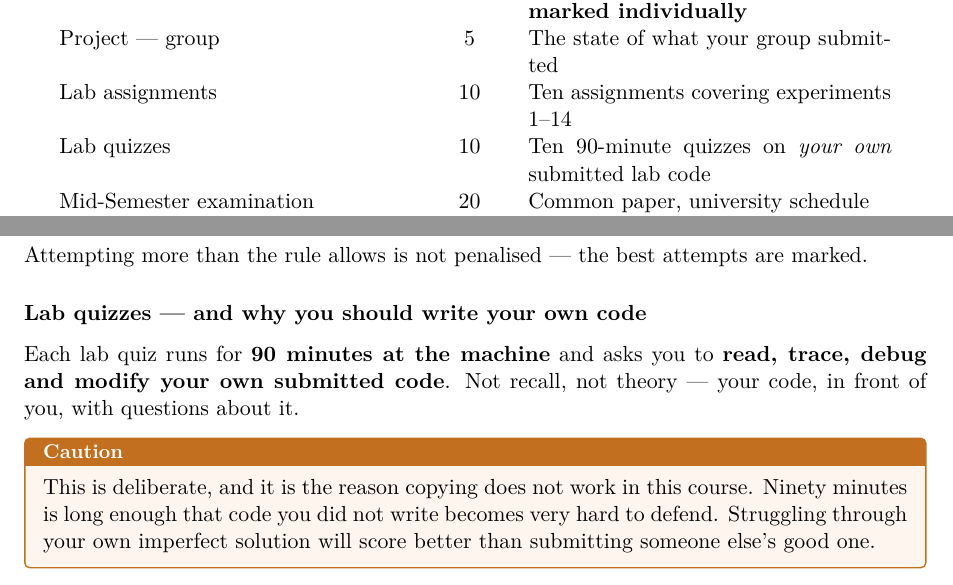
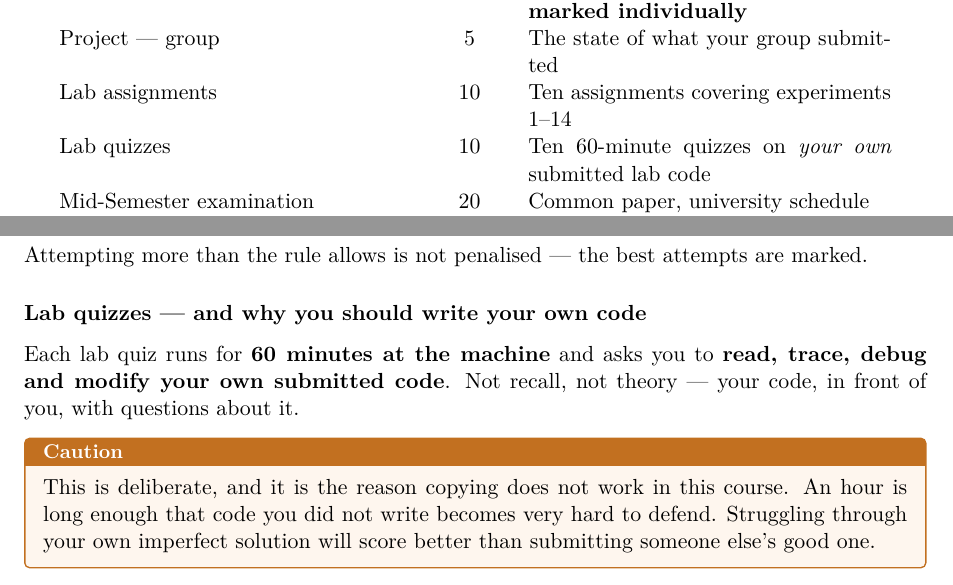
Before and after one commit to tali7c/Applied-Machine-Learning, a LaTeX document (Course-Handbook/latex/handbook.tex): two parts of pages 5 and 8 of 12, joined at a grey line, cut so that both start at the same text. Compiled offline with pdfLaTeX; a LaTeX package or settings file that is missing is left out.

Commit message:
Lab quizzes: 60 minutes, not 90
At 60 minutes a quiz takes about half a two-hour lab, leaving the
remainder for that session's experiment work - which resolves the
collision with the experiments scheduled in the same labs.

```diff
--- a/Course-Handbook/latex/handbook.tex
+++ b/Course-Handbook/latex/handbook.tex
@@ -332,15 +332,15 @@ marked.
 
 \subsubsection*{Lab quizzes --- and why you should write your own code}
 
-Each lab quiz runs for \textbf{90 minutes at the machine} and asks you to
+Each lab quiz runs for \textbf{60 minutes at the machine} and asks you to
 \textbf{read, trace, debug and modify your own submitted code}. Not recall, not
 theory --- your code, in front of you, with questions about it.
 
 \begin{caution}
 This is deliberate, and it is the reason copying does not work in this course.
-Ninety minutes is long enough that code you did not write becomes very hard to
-defend. Struggling through your own imperfect solution will score better than
-submitting someone else's good one.
+An hour is long enough that code you did not write becomes very hard to defend.
+Struggling through your own imperfect solution will score better than submitting
+someone else's good one.
 \end{caution}
 
 \subsection{Project --- 15 marks}
```
Also changed, not shown: Course-Handbook/Course-Handbook.pdf, Course-Handbook/latex/handbook.tex (2 more changed lines).
